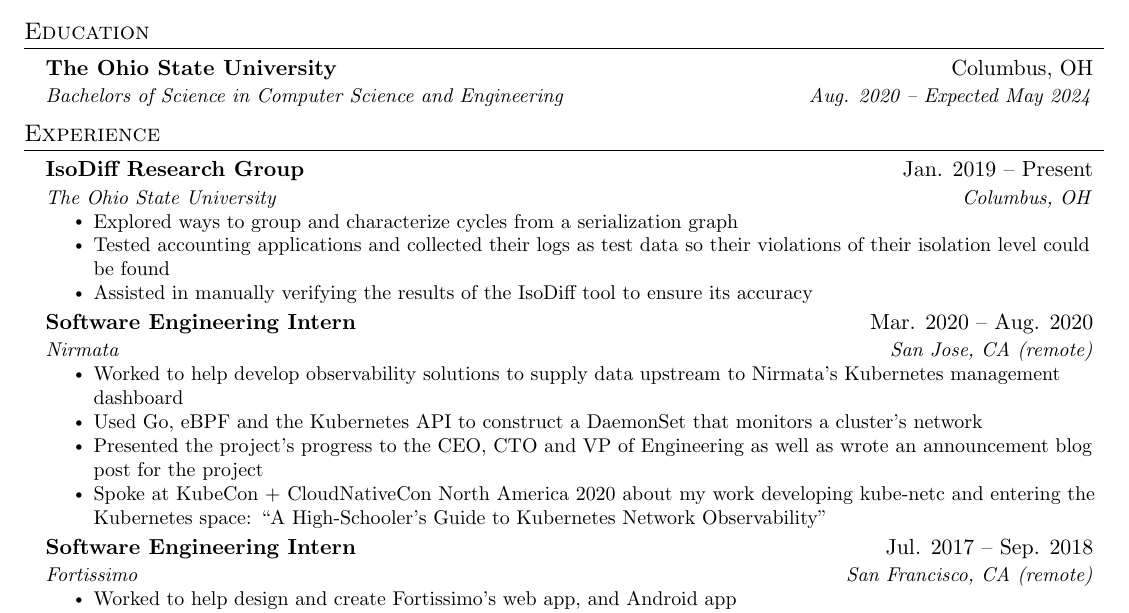
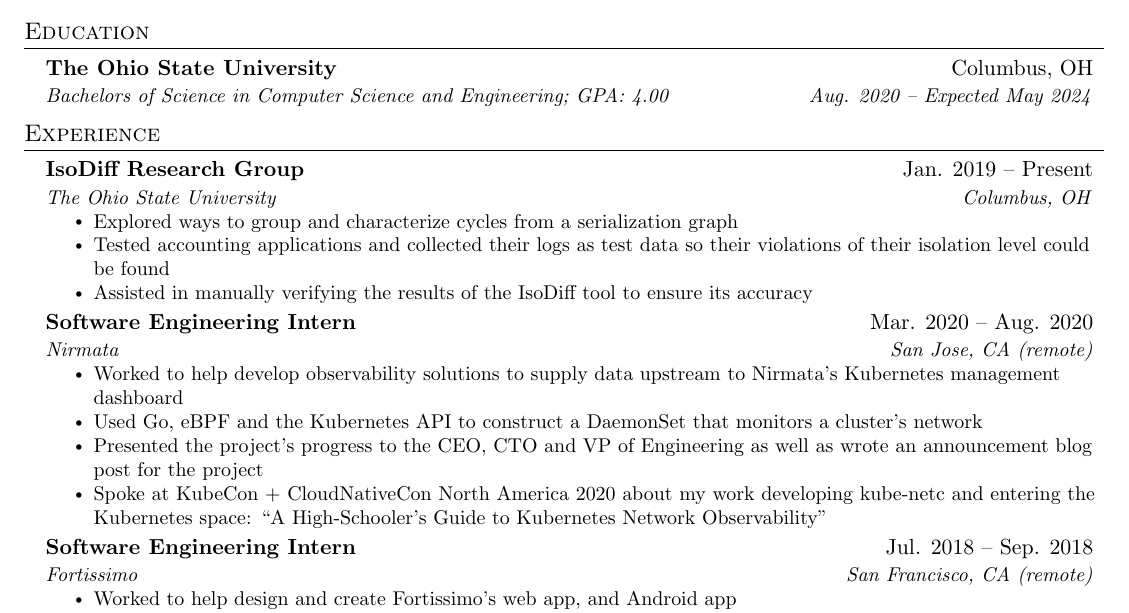
Before and after one commit to drewrip/resume, a LaTeX CV (resume.tex): part of the page, cut so that both start at the same text. Compiled offline with pdfLaTeX.

Commit message:
fixed date of Fort., added sem 1 GPA

```diff
--- a/resume.tex
+++ b/resume.tex
@@ -119,7 +119,7 @@
   \resumeSubHeadingListStart
     \resumeSubheading
       {The Ohio State University}{Columbus, OH}
-      {Bachelors of Science in Computer Science and Engineering}{Aug. 2020 -- Expected May 2024}
+      {Bachelors of Science in Computer Science and Engineering; GPA: 4.00}{Aug. 2020 -- Expected May 2024}
   \resumeSubHeadingListEnd
 
 
@@ -148,7 +148,7 @@
 
 
     \resumeSubheading
-      {Software Engineering Intern}{Jul. 2017 -- Sep. 2018}
+      {Software Engineering Intern}{Jul. 2018 -- Sep. 2018}
       {Fortissimo}{San Francisco, CA (remote)}
       \resumeItemListStart
         \resumeItem{Worked to help design and create Fortissimo's web app, and Android app}
```
Also changed, not shown: resume.pdf, resume.png.
